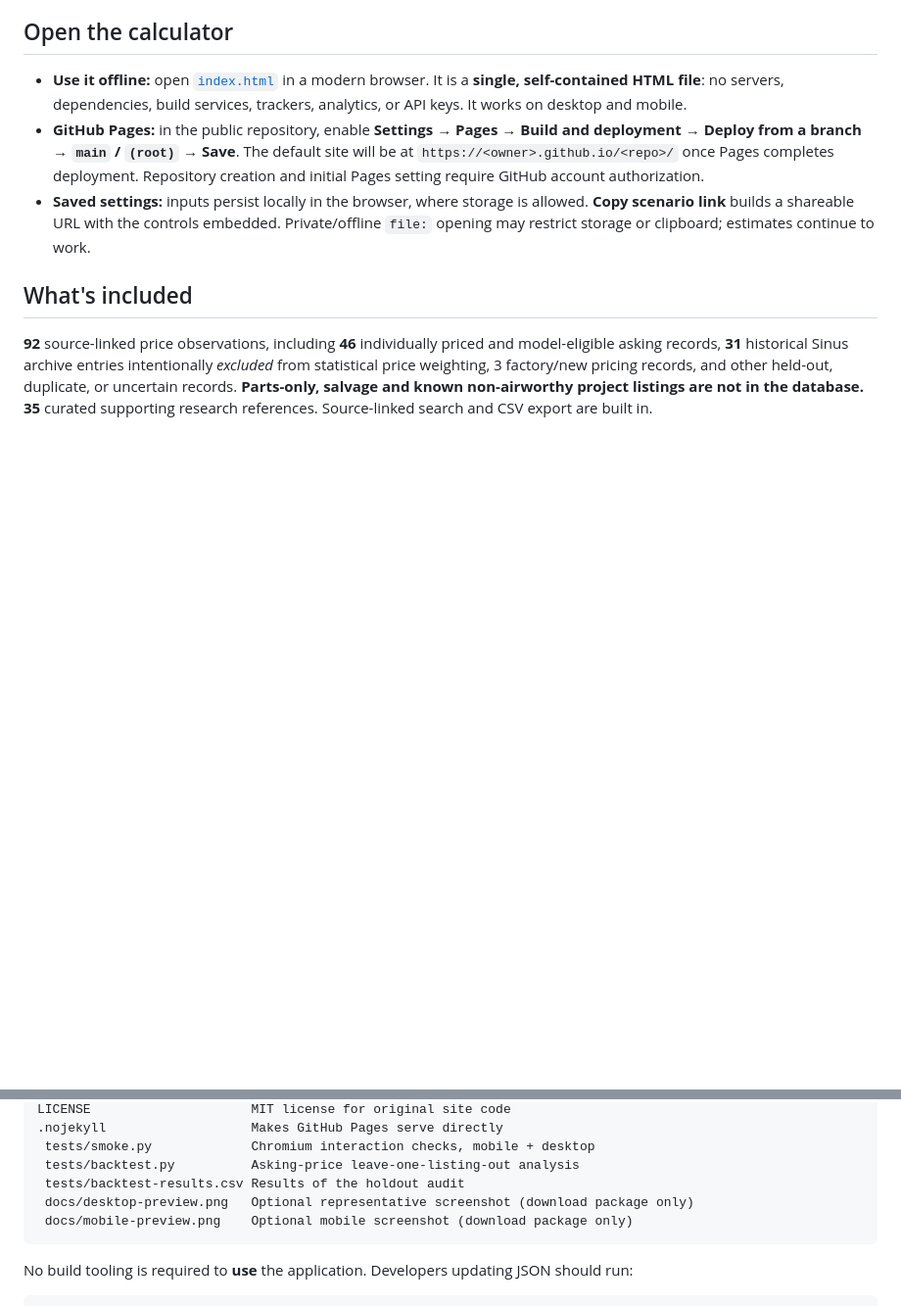
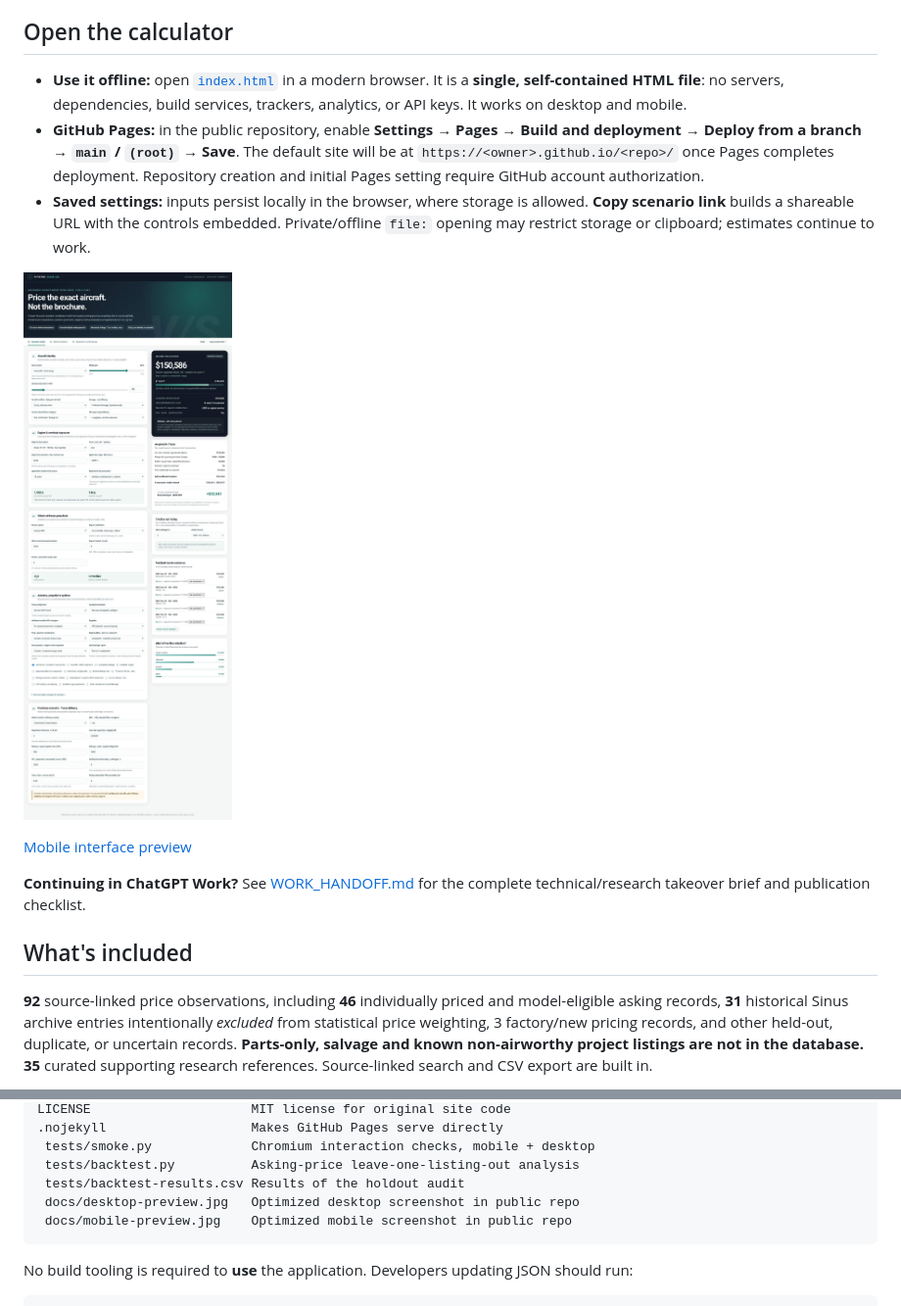
Before and after one commit to aeae1/pipistrel-value-lab, a Markdown page: README.md, 2 parts joined by grey strips. Shown at 98% size. Rendered like a GitHub page; blank space fills up the shorter version.

Commit message:
Link screenshots and Work takeover instructions from README

````diff
--- a/README.md
+++ b/README.md
@@ -10,7 +10,11 @@
 - **GitHub Pages:** in the public repository, enable **Settings → Pages → Build and deployment → Deploy from a branch → `main` / `(root)` → Save**. The default site will be at `https://<owner>.github.io/<repo>/` once Pages completes deployment. Repository creation and initial Pages setting require GitHub account authorization.
 - **Saved settings:** inputs persist locally in the browser, where storage is allowed. **Copy scenario link** builds a shareable URL with the controls embedded. Private/offline `file:` opening may restrict storage or clipboard; estimates continue to work.
 
-<!-- Optional screenshot: available in the downloadable research package. -->
+![Pipistrel Value Lab desktop interface](docs/desktop-preview.jpg)
+
+[Mobile interface preview](docs/mobile-preview.jpg)
+
+**Continuing in ChatGPT Work?** See [WORK_HANDOFF.md](WORK_HANDOFF.md) for the complete technical/research takeover brief and publication checklist.
 
 ## What's included
 
@@ -66,8 +70,8 @@ LICENSE                     MIT license for original site code
  tests/smoke.py             Chromium interaction checks, mobile + desktop
  tests/backtest.py          Asking-price leave-one-listing-out analysis
  tests/backtest-results.csv Results of the holdout audit
- docs/desktop-preview.png   Optional representative screenshot (download package only)
- docs/mobile-preview.png    Optional mobile screenshot (download package only)
+ docs/desktop-preview.jpg   Optimized desktop screenshot in public repo
+ docs/mobile-preview.jpg    Optimized mobile screenshot in public repo
 ```
 
 No build tooling is required to **use** the application. Developers updating JSON should run:
````
